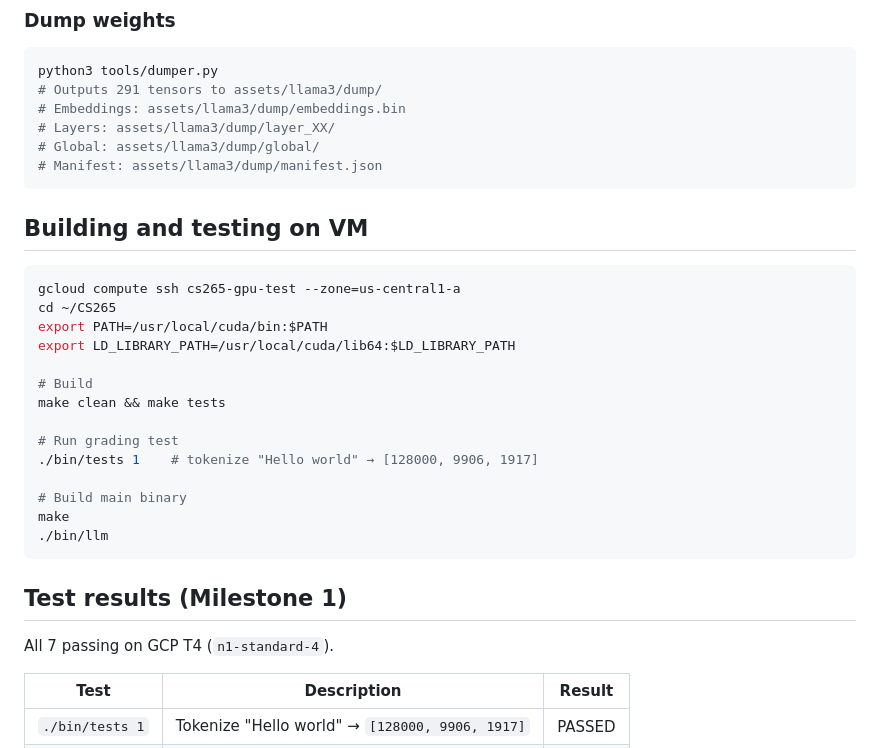
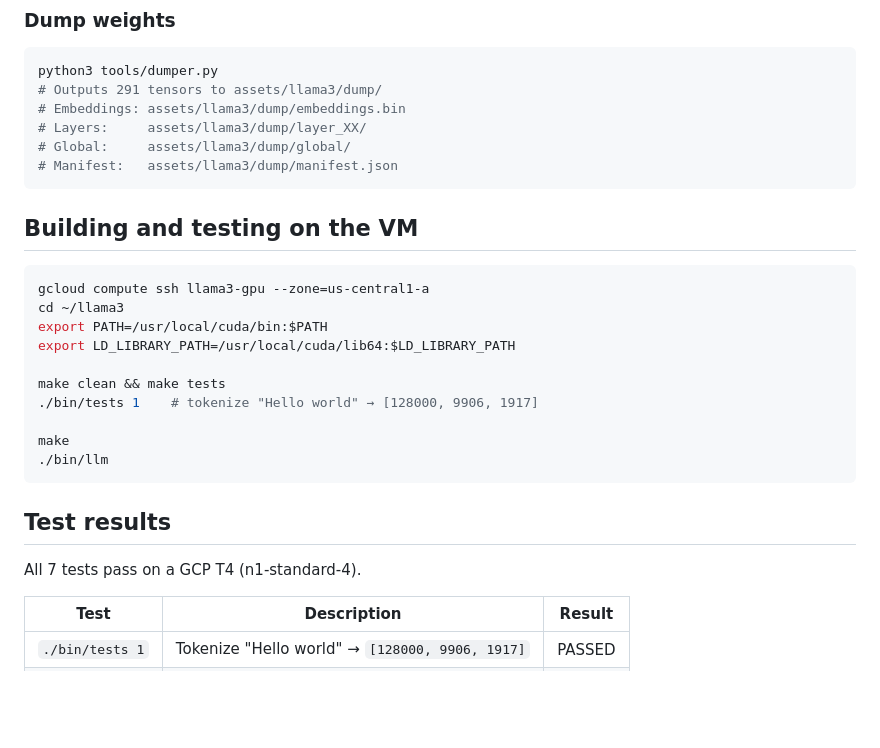
Before and after one commit to timezyme/llama3-from-scratch, a Markdown page: README.md, the part around one of its changes. Rendered like a GitHub page; blank space fills up the shorter version.

````diff
--- a/README.md
+++ b/README.md
@@ -161,33 +147,29 @@ print(f'Wrote {len(vocab)} entries')
 python3 tools/dumper.py
 # Outputs 291 tensors to assets/llama3/dump/
 # Embeddings: assets/llama3/dump/embeddings.bin
-# Layers: assets/llama3/dump/layer_XX/
-# Global: assets/llama3/dump/global/
-# Manifest: assets/llama3/dump/manifest.json
+# Layers:     assets/llama3/dump/layer_XX/
+# Global:     assets/llama3/dump/global/
+# Manifest:   assets/llama3/dump/manifest.json
 ```
 
-## Building and testing on VM
+## Building and testing on the VM
 
 ```bash
-gcloud compute ssh cs265-gpu-test --zone=us-central1-a
-cd ~/CS265
+gcloud compute ssh llama3-gpu --zone=us-central1-a
+cd ~/llama3
 export PATH=/usr/local/cuda/bin:$PATH
 export LD_LIBRARY_PATH=/usr/local/cuda/lib64:$LD_LIBRARY_PATH
 
-# Build
 make clean && make tests
-
-# Run grading test
 ./bin/tests 1    # tokenize "Hello world" → [128000, 9906, 1917]
 
-# Build main binary
 make
 ./bin/llm
 ```
 
-## Test results (Milestone 1)
+## Test results
 
-All 7 passing on GCP T4 (`n1-standard-4`).
+All 7 tests pass on a GCP T4 (n1-standard-4).
 
 | Test | Description | Result |
 |------|-------------|--------|
````
Also changed, not shown: other parts of README.md (+65 -67 lines).
